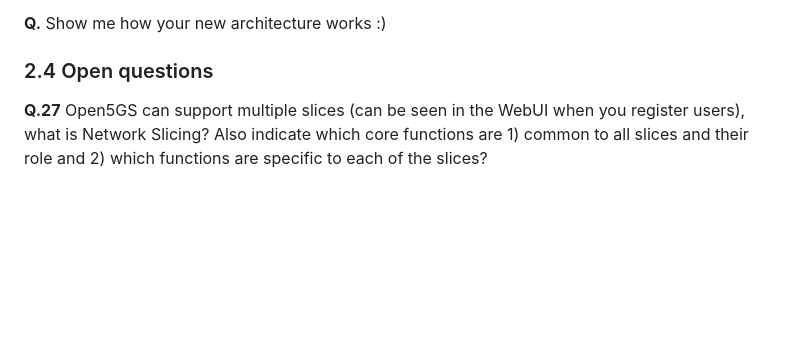
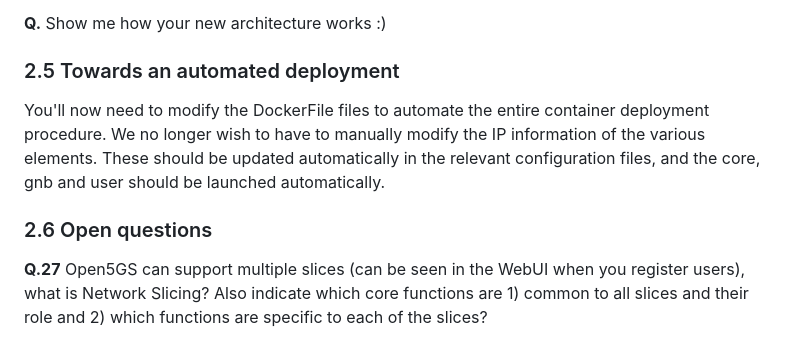
Before and after one commit to lmendiboure/5G-Course, a Markdown page: 5G-Architecture/README.md, the part around the change. Rendered like a GitHub page; blank space fills up the shorter version.

Commit message:
Add section 2.5

```diff
--- a/5G-Architecture/README.md
+++ b/5G-Architecture/README.md
@@ -209,7 +209,11 @@ Your objective will therefore be to add a new container. All other functions wil
 
 **Q.** Show me how your new architecture works :)
 
-### 2.4 Open questions
+### 2.5 Towards an automated deployment
+
+You'll now need to modify the DockerFile files to automate the entire container deployment procedure. We no longer wish to have to manually modify the IP information of the various elements. These should be updated automatically in the relevant configuration files, and the core, gnb and user should be launched automatically.
+
+### 2.6 Open questions
 
 **Q.27** Open5GS can support multiple slices (can be seen in the WebUI when you register users), what is Network Slicing? Also indicate which core functions are 1) common to all slices and their role and 2) which functions are specific to each of the slices?
 
```
